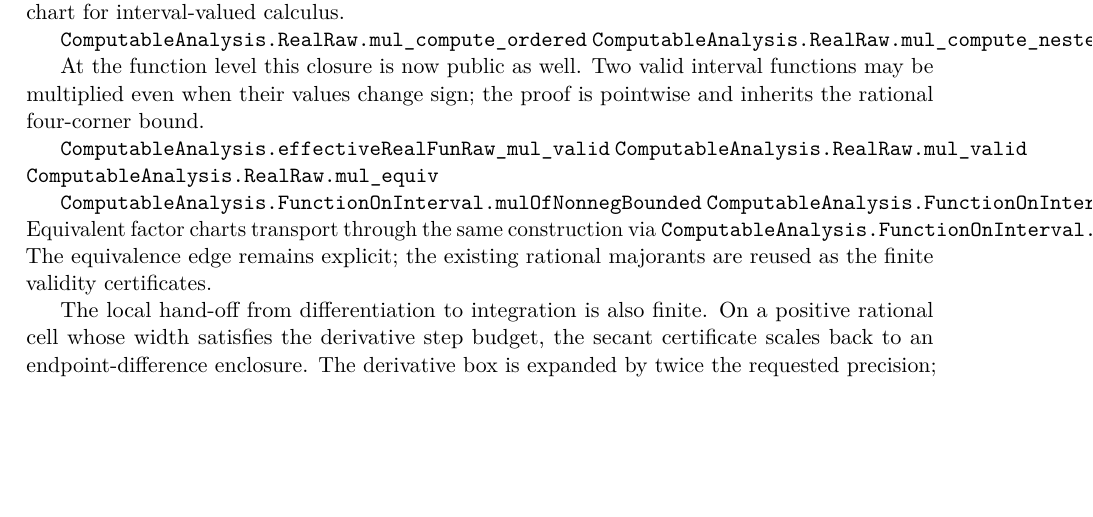
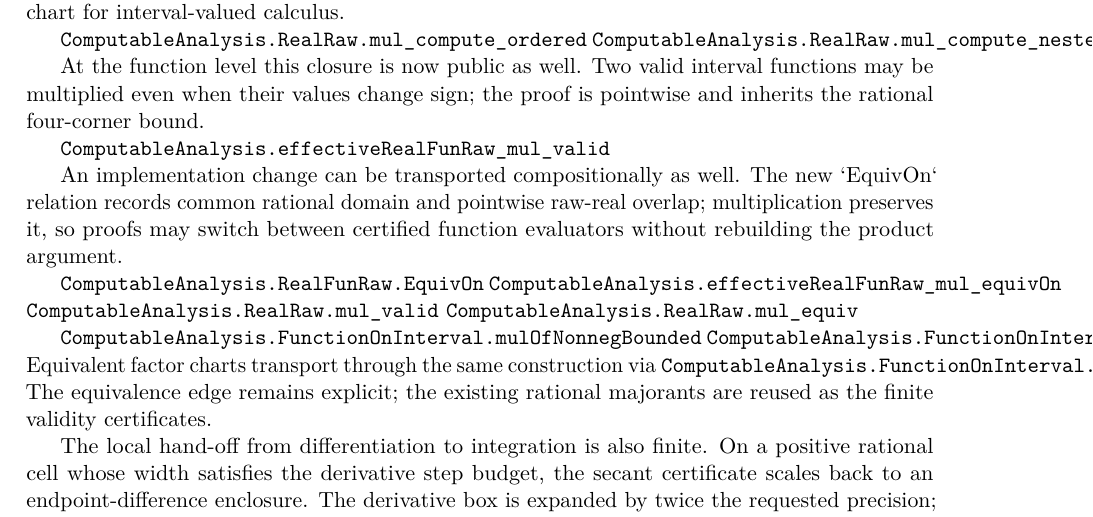
Before and after one commit to liuyao12/computable-analysis, a LaTeX thesis (blueprint/src/web.tex, which reads blueprint/src/06-effective-calculus.tex): part of page 73 of 122, cut so that both start at the same text, the shorter picture padded with empty space. Compiled offline with pdfLaTeX.

Commit message:
Transport equivalence through function products

```diff
--- a/blueprint/src/06-effective-calculus.tex
+++ b/blueprint/src/06-effective-calculus.tex
@@ -469,6 +469,15 @@ functions may be multiplied even when their values change sign; the proof is
 pointwise and inherits the rational four-corner bound.
 
 \lean{ComputableAnalysis.effectiveRealFunRaw_mul_valid}
+\leanok
+
+An implementation change can be transported compositionally as well.  The
+new `EquivOn` relation records common rational domain and pointwise raw-real
+overlap; multiplication preserves it, so proofs may switch between certified
+function evaluators without rebuilding the product argument.
+
+\lean{ComputableAnalysis.RealFunRaw.EquivOn}
+\lean{ComputableAnalysis.effectiveRealFunRaw_mul_equivOn}
 \leanok
 \lean{ComputableAnalysis.RealRaw.mul_valid}
 \lean{ComputableAnalysis.RealRaw.mul_equiv}
```
Also changed, not shown: 2 other files.
